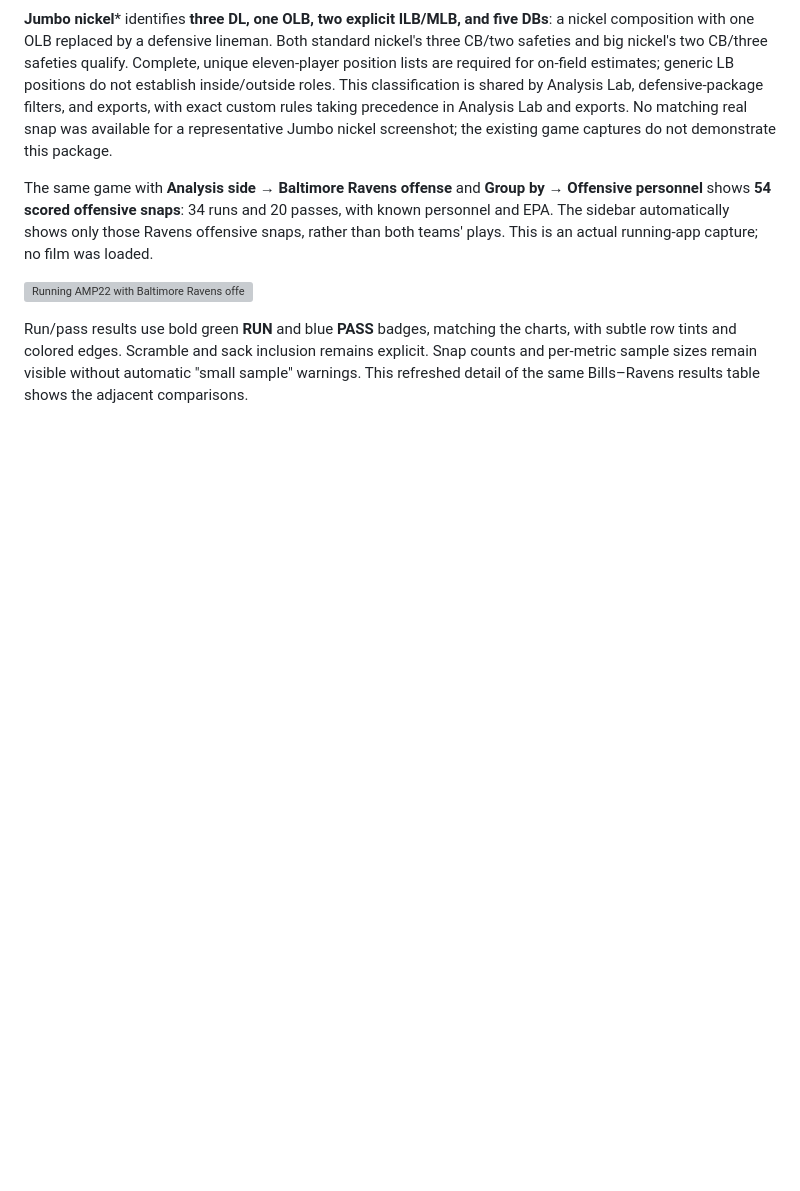
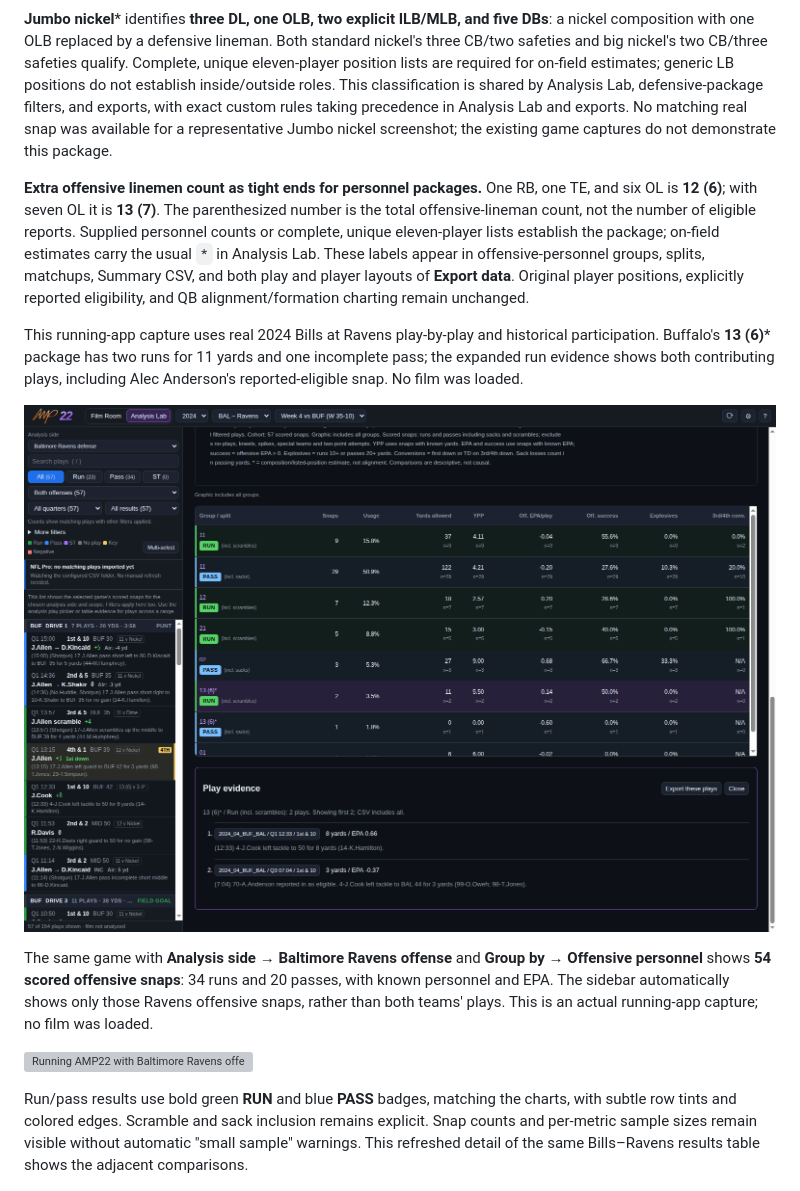
Before and after one commit to apulianas/AMP22, a Markdown page: README.md, the part around the change. Rendered like a GitHub page; pictures changed too: docs/screenshots/analysis-lab-extra-ol.png (added); blank space fills up the shorter version; grey boxes are pictures that could not be loaded.

Commit message:
Count extra offensive linemen as tight ends in personnel packages
Co-authored-by: Copilot <223556219+Copilot@users.noreply.github.com>

```diff
--- a/README.md
+++ b/README.md
@@ -119,6 +119,12 @@ This actual 2026 Jaguars at Ravens capture shows the **32 dime** filter and its
 ![Running AMP22 Analysis Lab with the actual Jaguars at Ravens 32 dime snap and its incomplete-pass result](docs/screenshots/analysis-lab-32-dime.png)
 
 **Jumbo nickel*** identifies **three DL, one OLB, two explicit ILB/MLB, and five DBs**: a nickel composition with one OLB replaced by a defensive lineman. Both standard nickel's three CB/two safeties and big nickel's two CB/three safeties qualify. Complete, unique eleven-player position lists are required for on-field estimates; generic LB positions do not establish inside/outside roles. This classification is shared by Analysis Lab, defensive-package filters, and exports, with exact custom rules taking precedence in Analysis Lab and exports. No matching real snap was available for a representative Jumbo nickel screenshot; the existing game captures do not demonstrate this package.
+
+**Extra offensive linemen count as tight ends for personnel packages.** One RB, one TE, and six OL is **12 (6)**; with seven OL it is **13 (7)**. The parenthesized number is the total offensive-lineman count, not the number of eligible reports. Supplied personnel counts or complete, unique eleven-player lists establish the package; on-field estimates carry the usual `*` in Analysis Lab. These labels appear in offensive-personnel groups, splits, matchups, Summary CSV, and both play and player layouts of **Export data**. Original player positions, explicitly reported eligibility, and QB alignment/formation charting remain unchanged.
+
+This running-app capture uses real 2024 Bills at Ravens play-by-play and historical participation. Buffalo's **13 (6)*** package has two runs for 11 yards and one incomplete pass; the expanded run evidence shows both contributing plays, including Alec Anderson's reported-eligible snap. No film was loaded.
+
+![Running AMP22 with actual Bills at Ravens six-lineman 13 (6) personnel, separate run and pass results, and two real rushing plays in the evidence panel](docs/screenshots/analysis-lab-extra-ol.png)
 
 The same game with **Analysis side → Baltimore Ravens offense** and **Group by → Offensive personnel** shows **54 scored offensive snaps**: 34 runs and 20 passes, with known personnel and EPA. The sidebar automatically shows only those Ravens offensive snaps, rather than both teams' plays. This is an actual running-app capture; no film was loaded.
 
```
Also changed, not shown: 4 other files.
